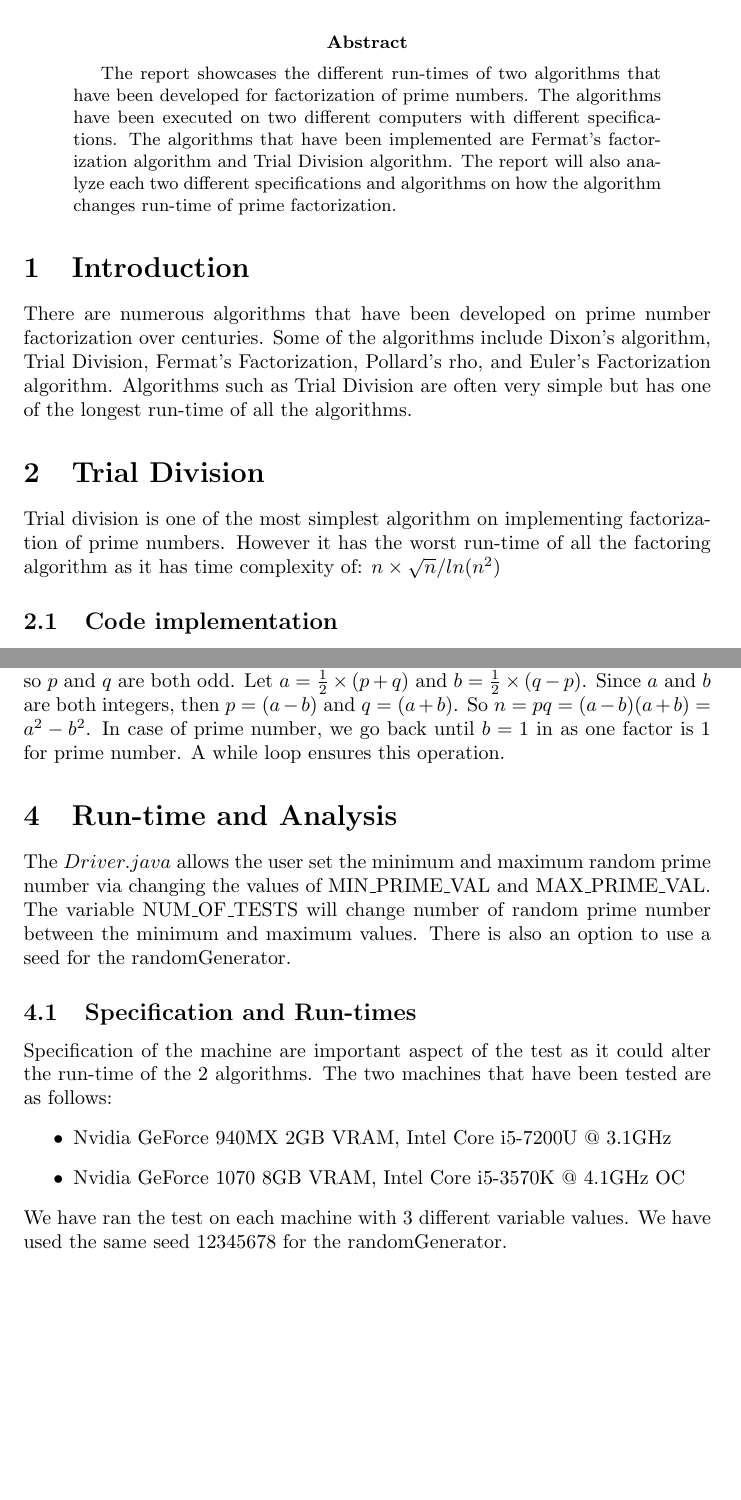
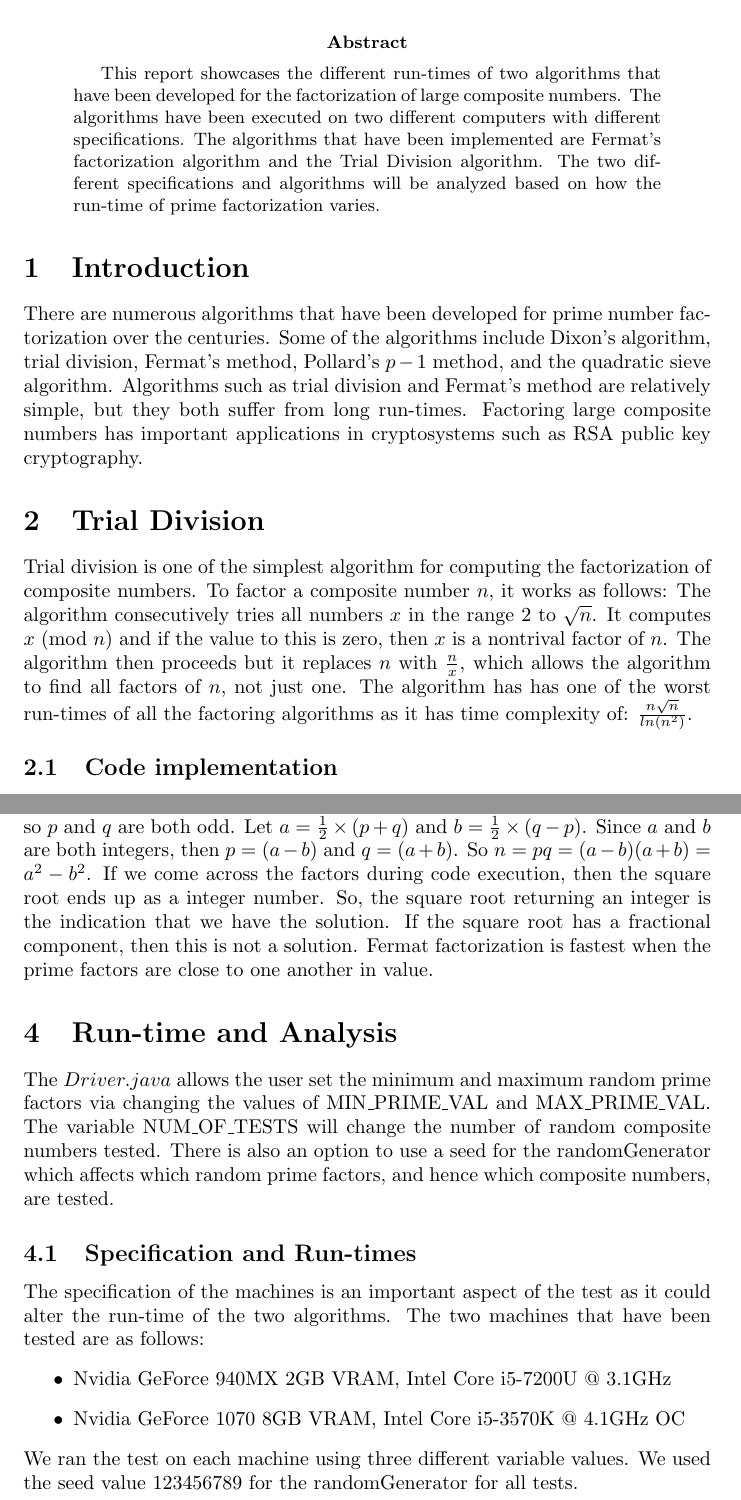
Before and after one commit to kregg34/Architecture-Project, a LaTeX paper (report.tex): two parts of pages 1 and 3 of 4, joined at a grey line, cut so that both start at the same text, the shorter picture padded with empty space. Compiled offline with pdfLaTeX.

Commit message:
Add files via upload

```diff
--- a/report.tex
+++ b/report.tex
@@ -15,11 +15,13 @@ Craig Beaman\\
 \maketitle
 
 \begin{abstract}
-The report showcases the different run-times of two algorithms that have been developed for factorization of prime numbers. The algorithms have been executed on two different computers with different specifications. The algorithms that have been implemented are Fermat's factorization algorithm and Trial Division algorithm. The report will also analyze each two different specifications and algorithms on how the algorithm changes run-time of prime factorization.
+This report showcases the different run-times of two algorithms that have been developed for the factorization of large composite numbers. The algorithms have been executed on two different computers with different specifications. The algorithms that have been implemented are Fermat's factorization algorithm and the Trial Division algorithm. The two different specifications and algorithms will be analyzed based on how the run-time of prime factorization varies.
 \end{abstract}
 
 \section{Introduction}
-There are numerous algorithms that have been developed on prime number factorization over centuries. Some of the algorithms include Dixon's algorithm, Trial Division, Fermat's Factorization, Pollard's rho, and Euler's Factorization algorithm. Algorithms such as Trial Division are often very simple but has one of the longest run-time of all the algorithms.
+There are numerous algorithms that have been developed for prime number factorization over the centuries. Some of the algorithms include Dixon's algorithm, trial division, Fermat's method, Pollard's $p-1$ method, and the quadratic sieve algorithm. Algorithms such as trial division and Fermat's method are relatively simple, but they both suffer from long run-times. Factoring large composite numbers has important applications in cryptosystems such as RSA public key cryptography.
+
 \section{Trial Division}
-Trial division is one of the most simplest algorithm on implementing factorization of prime numbers. However it has the worst run-time of all the factoring algorithm as it has time complexity of: $n\times \sqrt{n}/ln(n^2)$
+Trial division is one of the simplest algorithm for computing the factorization of composite numbers. To factor a composite number $n$, it works as follows: The algorithm consecutively tries all numbers $x$ in the range $2$ to $\sqrt{n}$. It computes $x$ (mod $n$) and if the value to this is zero, then $x$ is a nontrival factor of $n$. The algorithm then proceeds but it replaces $n$ with $\frac{n}{x}$, which allows the algorithm to find all factors of $n$, not just one. The algorithm has has one of the worst run-times of all the factoring algorithms as it has time complexity of: $\frac{n\sqrt{n}}{ln(n^2)}$.
+
 \subsection{Code implementation}
@@ -77,13 +80,15 @@ class GFG
      }
  }
 \end{lstlisting}
-If $n=pq$ is a factorization of $n$ into two positive integers. Then since $n$ is odd so $p$ and $q$ are both odd. Let $a=\frac{1}{2}\times(p+q)$ and $b=\frac{1}{2}\times(q-p)$. Since $a$ and $b$ are both integers, then $p=(a-b)$ and $q=(a+b)$. So $n=pq=(a-b)(a+b)=a^2-b^2$. In case of prime number, we go back until $b=1$ in as one factor is 1 for prime number. A while loop ensures this operation.
+If $n=pq$ is a factorization of $n$ into two positive integers. Then since $n$ is odd so $p$ and $q$ are both odd. Let $a=\frac{1}{2}\times(p+q)$ and $b=\frac{1}{2}\times(q-p)$. Since $a$ and $b$ are both integers, then $p=(a-b)$ and $q=(a+b)$. So $n=pq=(a-b)(a+b)=a^2-b^2$. If we come across the factors during code execution, then the square root ends up as a integer number. So, the square root returning an integer is the indication that we have the solution. If the square root has a fractional component, then this is not a solution. Fermat factorization is fastest when the prime factors are close to one another in value.
+
 \section{Run-time and Analysis}
-The $Driver.java$ allows the user set the minimum and maximum random prime number via changing the values of \lstinline|MIN_PRIME_VAL| and \lstinline|MAX_PRIME_VAL|. The variable \lstinline|NUM_OF_TESTS| will change number of random prime number between the minimum and maximum values. There is also an option to use a seed for the \lstinline|randomGenerator|.
+The $Driver.java$ allows the user set the minimum and maximum random prime factors via changing the values of \lstinline|MIN_PRIME_VAL| and \lstinline|MAX_PRIME_VAL|. The variable \lstinline|NUM_OF_TESTS| will change the number of random composite numbers tested. There is also an option to use a seed for the \lstinline|randomGenerator| which affects which random prime factors, and hence which composite numbers, are tested.
+
 \subsection{Specification and Run-times}
-Specification of the machine are important aspect of the test as it could alter the run-time of the 2 algorithms. The two machines that have been tested are as follows:
+The specification of the machines is an important aspect of the test as it could alter the run-time of the two algorithms. The two machines that have been tested are as follows:
 \begin{itemize}
 	\item Nvidia GeForce 940MX 2GB VRAM, Intel Core i5-7200U @ 3.1GHz
 	\item Nvidia GeForce 1070 8GB VRAM, Intel Core i5-3570K @ 4.1GHz OC
 \end{itemize}
-We have ran the test on each machine with 3 different variable values. We have used the same seed 12345678 for the \lstinline|randomGenerator|.
+We ran the test on each machine using three different variable values. We used the seed value $123456789$ for the \lstinline|randomGenerator| for all tests.
```
Also changed, not shown: report.tex (25 more changed lines).
